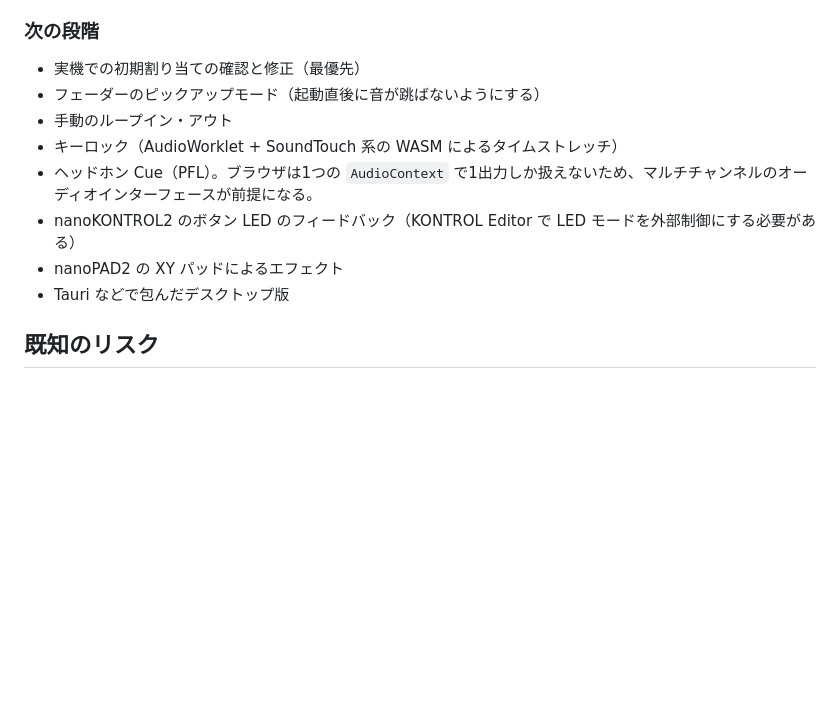
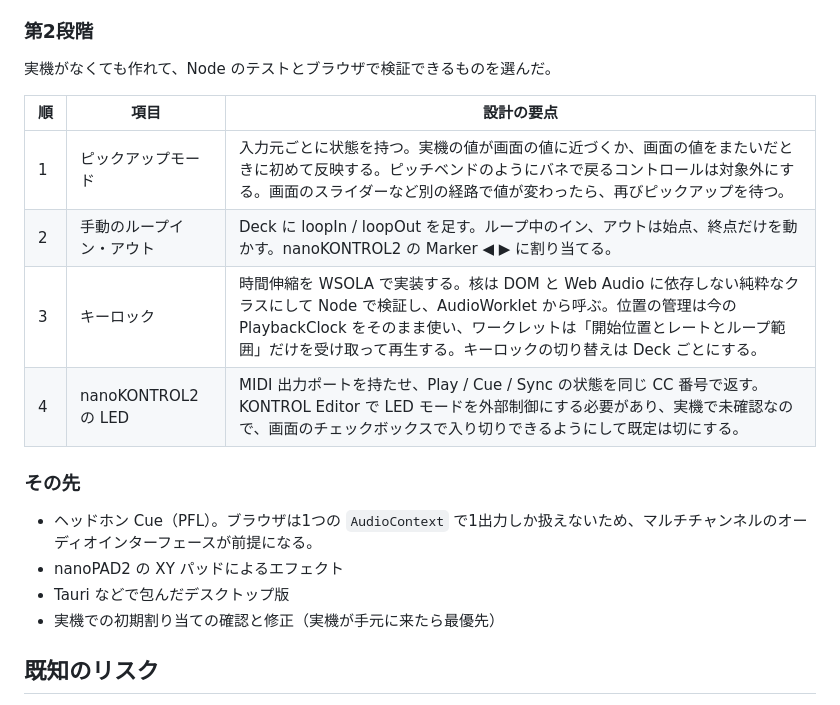
Before and after one commit to ymotongpoo/nanokeydj, a Markdown page: docs/PLAN.md, the part around the change. GitHub-like rendering; blank space fills up the shorter version.

Commit message:
docs(plan): 第2段階の計画を追加する
Co-Authored-By: Claude Sonnet 5.5 <noreply@anthropic.com>

```diff
--- a/docs/PLAN.md
+++ b/docs/PLAN.md
@@ -57,16 +57,23 @@ Deck: AudioBufferSourceNode → EQ（Low/Mid/High）→ ワンノブフィルタ
 8. **M7 キューとループ**（完了）: CDJ 方式の Cue、ホットキュー、ビートループ、ビートジャンプ、nudge。3台の初期割り当ての結線（旧 M8）も、機能と同時に行った。
 9. **M9 仕上げ**（完了）: README、実機確認の手順。
 
-### 次の段階
+### 第2段階
 
-- 実機での初期割り当ての確認と修正（最優先）
-- フェーダーのピックアップモード（起動直後に音が跳ばないようにする）
-- 手動のループイン・アウト
-- キーロック（AudioWorklet + SoundTouch 系の WASM によるタイムストレッチ）
+実機がなくても作れて、Node のテストとブラウザで検証できるものを選んだ。
+
+| 順 | 項目 | 設計の要点 |
+|---|---|---|
+| 1 | ピックアップモード | 入力元ごとに状態を持つ。実機の値が画面の値に近づくか、画面の値をまたいだときに初めて反映する。ピッチベンドのようにバネで戻るコントロールは対象外にする。画面のスライダーなど別の経路で値が変わったら、再びピックアップを待つ。 |
+| 2 | 手動のループイン・アウト | Deck に loopIn / loopOut を足す。ループ中のイン、アウトは始点、終点だけを動かす。nanoKONTROL2 の Marker ◀ ▶ に割り当てる。 |
+| 3 | キーロック | 時間伸縮を WSOLA で実装する。核は DOM と Web Audio に依存しない純粋なクラスにして Node で検証し、AudioWorklet から呼ぶ。位置の管理は今の PlaybackClock をそのまま使い、ワークレットは「開始位置とレートとループ範囲」だけを受け取って再生する。キーロックの切り替えは Deck ごとにする。 |
+| 4 | nanoKONTROL2 の LED | MIDI 出力ポートを持たせ、Play / Cue / Sync の状態を同じ CC 番号で返す。KONTROL Editor で LED モードを外部制御にする必要があり、実機で未確認なので、画面のチェックボックスで入り切りできるようにして既定は切にする。 |
+
+### その先
+
 - ヘッドホン Cue（PFL）。ブラウザは1つの `AudioContext` で1出力しか扱えないため、マルチチャンネルのオーディオインターフェースが前提になる。
-- nanoKONTROL2 のボタン LED のフィードバック（KONTROL Editor で LED モードを外部制御にする必要がある）
 - nanoPAD2 の XY パッドによるエフェクト
 - Tauri などで包んだデスクトップ版
+- 実機での初期割り当ての確認と修正（実機が手元に来たら最優先）
 
 ## 既知のリスク
 
```
